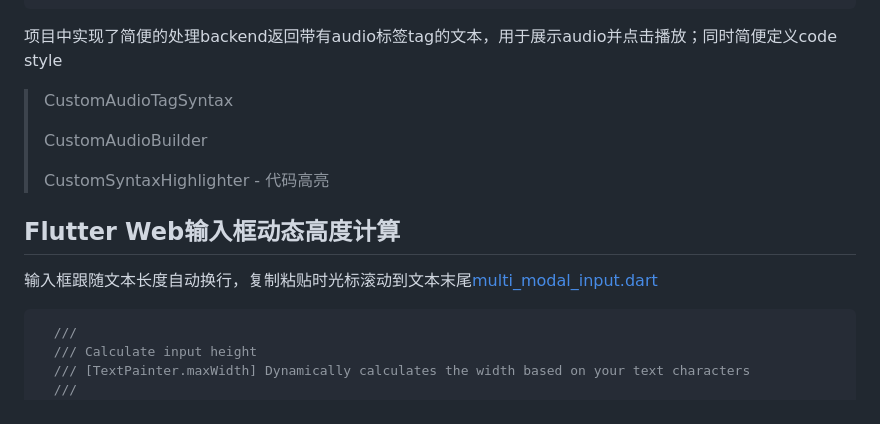
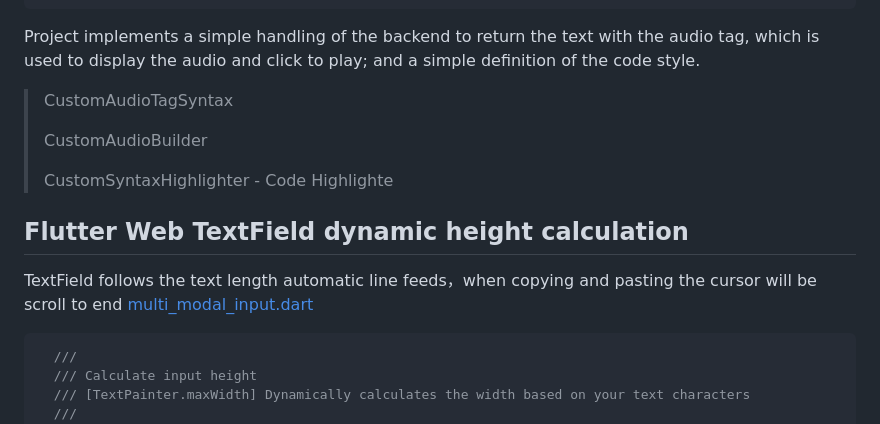
Before and after one commit to MannaYang/ChatGPT-Flutter-Web, a Markdown page: README.md, the part around one of its changes. GitHub-like rendering.

````diff
--- a/README.md
+++ b/README.md
@@ -203,16 +201,18 @@ class CustomMarkdown extends StatelessWidget {
   }
 }
 ```
-项目中实现了简便的处理backend返回带有audio标签tag的文本，用于展示audio并点击播放；同时简便定义code style
+Project implements a simple handling of the backend to return the text with the audio tag, which is used to display the audio and click to play;
+and a simple definition of the code style.
 > CustomAudioTagSyntax
 >
 > CustomAudioBuilder
 >
-> CustomSyntaxHighlighter - 代码高亮
+> CustomSyntaxHighlighter - Code Highlighte
 
 
-## Flutter Web输入框动态高度计算
-输入框跟随文本长度自动换行，复制粘贴时光标滚动到文本末尾[multi_modal_input.dart](frontend%2Flib%2Fpages%2Fchat%2Fview%2Finput%2Fmulti_modal_input.dart)
+## Flutter Web TextField dynamic height calculation
+TextField follows the text length automatic line feeds，when copying and pasting the cursor will be scroll to end
+[multi_modal_input.dart](frontend%2Flib%2Fpages%2Fchat%2Fview%2Finput%2Fmulti_modal_input.dart)
 ```dart
   ///
   /// Calculate input height
````
Also changed, not shown: other parts of README.md (+45 -47 lines).
